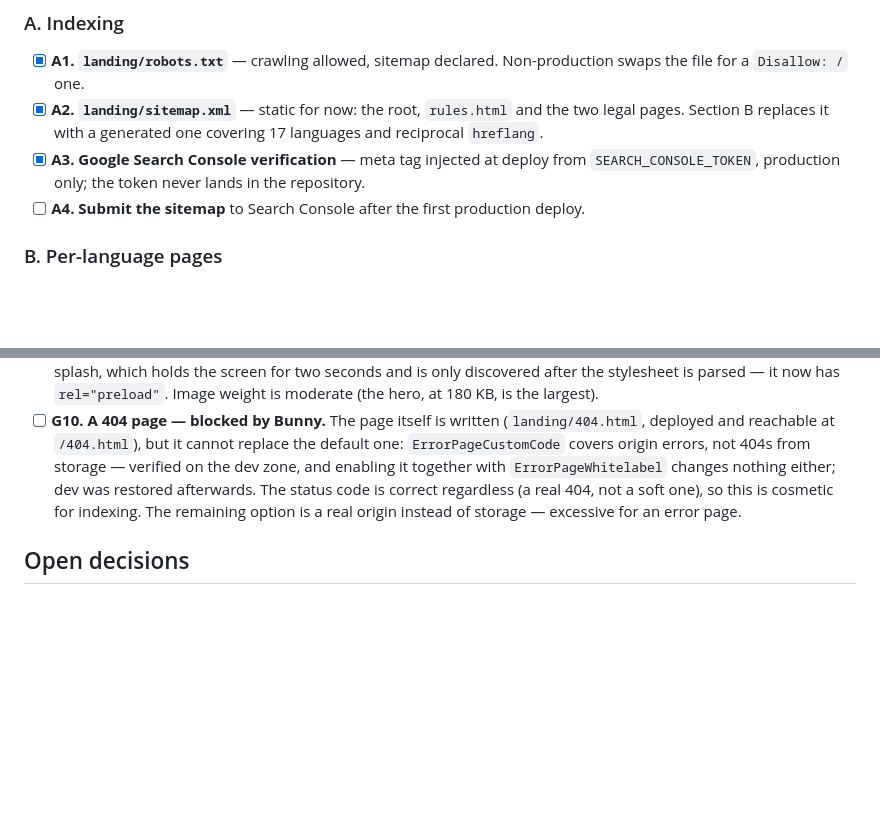
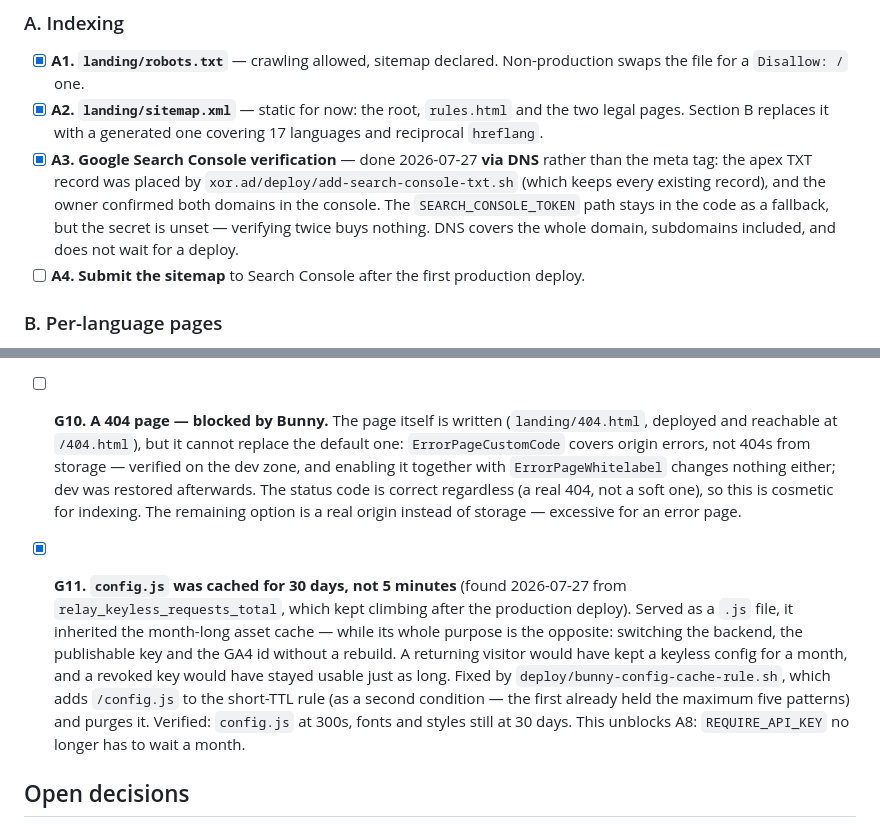
Before and after one commit to panov-id/sosed.place, a Markdown page: docs/SEO_AND_ANALYTICS_EN.md, 2 parts joined by grey strips. Rendered like a GitHub page; blank space fills up the shorter version.

```diff
--- a/docs/SEO_AND_ANALYTICS_EN.md
+++ b/docs/SEO_AND_ANALYTICS_EN.md
@@ -38,8 +38,13 @@ Repositories:
 - [x] **A2. `landing/sitemap.xml`** — static for now: the root, `rules.html` and the two
       legal pages. Section B replaces it with a generated one covering 17 languages and
       reciprocal `hreflang`.
-- [x] **A3. Google Search Console verification** — meta tag injected at deploy from
-      `SEARCH_CONSOLE_TOKEN`, production only; the token never lands in the repository.
+- [x] **A3. Google Search Console verification** — done 2026-07-27 **via DNS**
+      rather than the meta tag: the apex TXT record was placed by
+      `xor.ad/deploy/add-search-console-txt.sh` (which keeps every existing
+      record), and the owner confirmed both domains in the console. The
+      `SEARCH_CONSOLE_TOKEN` path stays in the code as a fallback, but the secret
+      is unset — verifying twice buys nothing. DNS covers the whole domain,
+      subdomains included, and does not wait for a deploy.
 - [ ] **A4. Submit the sitemap** to Search Console after the first production deploy.
 
 ### B. Per-language pages
@@ -203,6 +208,18 @@ Ordered by impact. Items G1–G3 are, in my view, worth doing in the same pass.
       (a real 404, not a soft one), so this is cosmetic for indexing. The remaining option
       is a real origin instead of storage — excessive for an error page.
 
+- [x] **G11. `config.js` was cached for 30 days, not 5 minutes** (found
+      2026-07-27 from `relay_keyless_requests_total`, which kept climbing after the
+      production deploy). Served as a `.js` file, it inherited the month-long asset
+      cache — while its whole purpose is the opposite: switching the backend, the
+      publishable key and the GA4 id without a rebuild. A returning visitor would
+      have kept a keyless config for a month, and a revoked key would have stayed
+      usable just as long. Fixed by `deploy/bunny-config-cache-rule.sh`, which adds
+      `/config.js` to the short-TTL rule (as a second condition — the first already
+      held the maximum five patterns) and purges it. Verified: `config.js` at 300s,
+      fonts and styles still at 30 days. This unblocks A8: `REQUIRE_API_KEY` no
+      longer has to wait a month.
+
 ## Open decisions
 
 - Allowing Google domains through the CSP is a deliberate relaxation of a policy that
```
Also changed, not shown: docs/SEO_AND_ANALYTICS_RU.md (+18 -2 lines).
